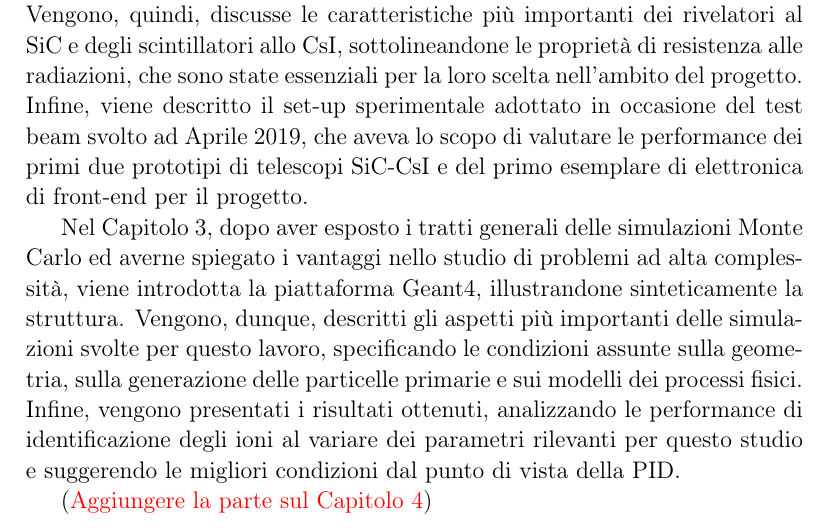
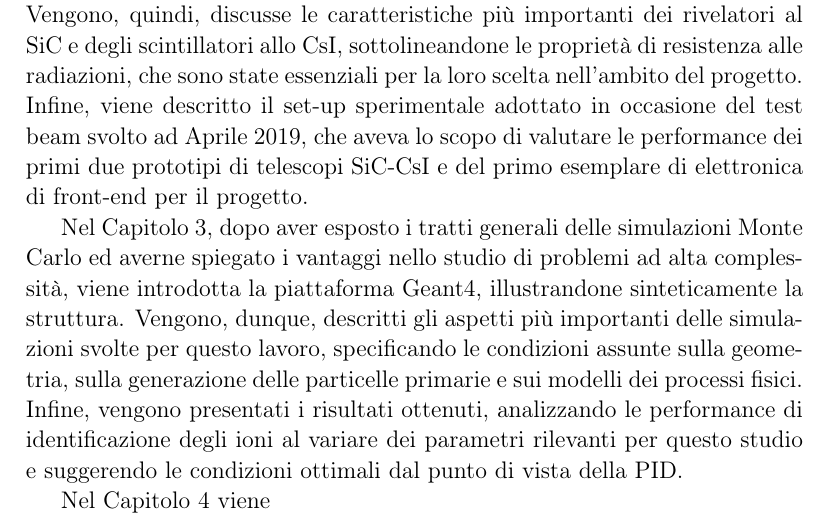
Before and after one commit to PeppeBrischetto/Tesi, a LaTeX thesis (template.tex, which reads introduzione.tex): part of page 7 of 97, cut so that both start at the same text. Compiled offline with pdfLaTeX; a missing bibliography style is replaced by a similar one.

```diff
--- a/introduzione.tex
+++ b/introduzione.tex
@@ -51,6 +51,6 @@
 Nel Capitolo~3, dopo aver esposto i tratti generali delle simulazioni Monte Carlo ed averne spiegato i vantaggi nello studio di problemi ad alta complessità, viene introdotta la piattaforma \geant{}, illustrandone sinteticamente la struttura.
 Vengono, dunque, descritti gli aspetti più importanti delle simulazioni svolte per questo lavoro, specificando le condizioni assunte sulla geometria, sulla generazione delle particelle primarie e sui modelli dei processi fisici.
 %Infine, vengono presentati i risultati ottenuti, evidenziando nelle diverse condizioni considerate la percentuale di nuclei potenzialmente male identificati.
-Infine, vengono presentati i risultati ottenuti, analizzando le performance di identificazione degli ioni al variare dei parametri rilevanti per questo studio e suggerendo le migliori condizioni dal punto di vista della PID.
+Infine, vengono presentati i risultati ottenuti, analizzando le performance di identificazione degli ioni al variare dei parametri rilevanti per questo studio e suggerendo le condizioni ottimali dal punto di vista della PID.
 
-(\textcolor{red}{Aggiungere la parte sul Capitolo 4})
+Nel Capitolo~4 viene
--- a/template.tex
+++ b/template.tex
@@ -11,6 +11,7 @@
 %\usepackage{amsfonts}
 %\usepackage{amsmath}
 \usepackage{amssymb}
+\usepackage{siunitx}
 %\usepackage[retainorgcmds]{IEEEtrantools}
 \usepackage[hypcap=true]{caption}
 \usepackage[Lenny]{fncychap}
```
Also changed, not shown: capitolo2.tex (+1 -1 lines).
